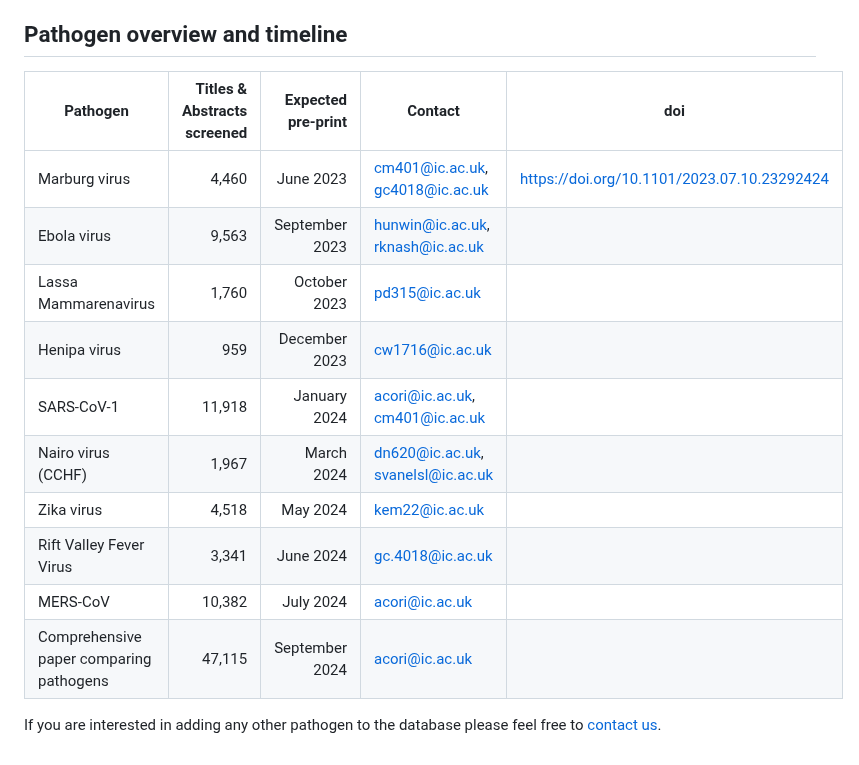
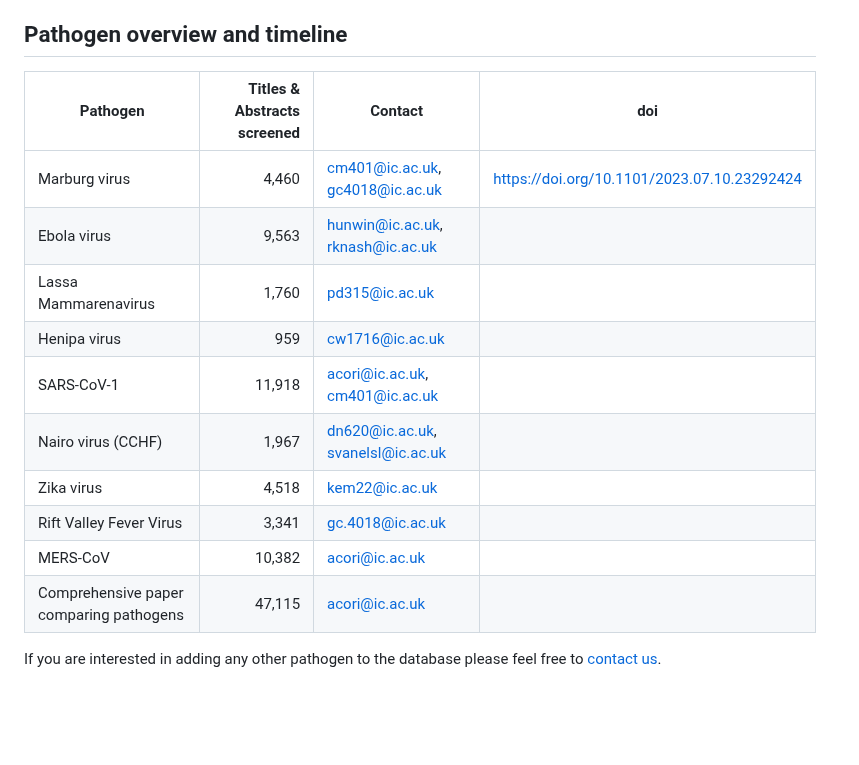
Before and after one commit to mrc-ide/epireview, a Markdown page: README.md, the part around the change. GitHub-like rendering; blank space fills up the shorter version.

```diff
--- a/README.md
+++ b/README.md
@@ -32,17 +32,17 @@ One output of this project will be a database initially populated with all the i
 
 ## Pathogen overview and timeline
 
-| Pathogen  | Titles & Abstracts screened | Expected pre-print | Contact | doi|
-| --------- |         -------------------:|           --------:|      -- | -- |
-| Marburg virus | 4,460 | June 2023 | cm401@ic.ac.uk, gc4018@ic.ac.uk | https://doi.org/10.1101/2023.07.10.23292424||
-| Ebola virus   | 9,563 | September 2023 | hunwin@ic.ac.uk, rknash@ic.ac.uk||
-| Lassa Mammarenavirus  | 1,760 | October 2023   | pd315@ic.ac.uk ||
-| Henipa virus  |           959 | December 2023  | cw1716@ic.ac.uk ||
-| SARS-CoV-1    |        11,918 | January 2024   | acori@ic.ac.uk, cm401@ic.ac.uk ||
-| Nairo virus (CCHF) |     1,967| March 2024     | dn620@ic.ac.uk, svanelsl@ic.ac.uk||
-| Zika virus|              4,518| May 2024       | kem22@ic.ac.uk||
-| Rift Valley Fever Virus| 3,341| June 2024      | gc.4018@ic.ac.uk||
-| MERS-CoV|               10,382| July 2024      | acori@ic.ac.uk||
-| Comprehensive paper comparing pathogens |47,115|September 2024|acori@ic.ac.uk||
+| Pathogen  | Titles & Abstracts screened | Contact | doi|
+| --------- |         -------------------:|      -- | -- |
+| Marburg virus | 4,460 | cm401@ic.ac.uk, gc4018@ic.ac.uk | https://doi.org/10.1101/2023.07.10.23292424||
+| Ebola virus   | 9,563 | hunwin@ic.ac.uk, rknash@ic.ac.uk||
+| Lassa Mammarenavirus  | 1,760 | pd315@ic.ac.uk ||
+| Henipa virus  |           959 | cw1716@ic.ac.uk ||
+| SARS-CoV-1    |        11,918 | acori@ic.ac.uk, cm401@ic.ac.uk ||
+| Nairo virus (CCHF) |     1,967| dn620@ic.ac.uk, svanelsl@ic.ac.uk||
+| Zika virus|              4,518| kem22@ic.ac.uk||
+| Rift Valley Fever Virus| 3,341| gc.4018@ic.ac.uk||
+| MERS-CoV|               10,382| acori@ic.ac.uk||
+| Comprehensive paper comparing pathogens |47,115| acori@ic.ac.uk||
 
 If you are interested in adding any other pathogen to the database please feel free to [contact us](cm401@ic.ac.uk).
```
